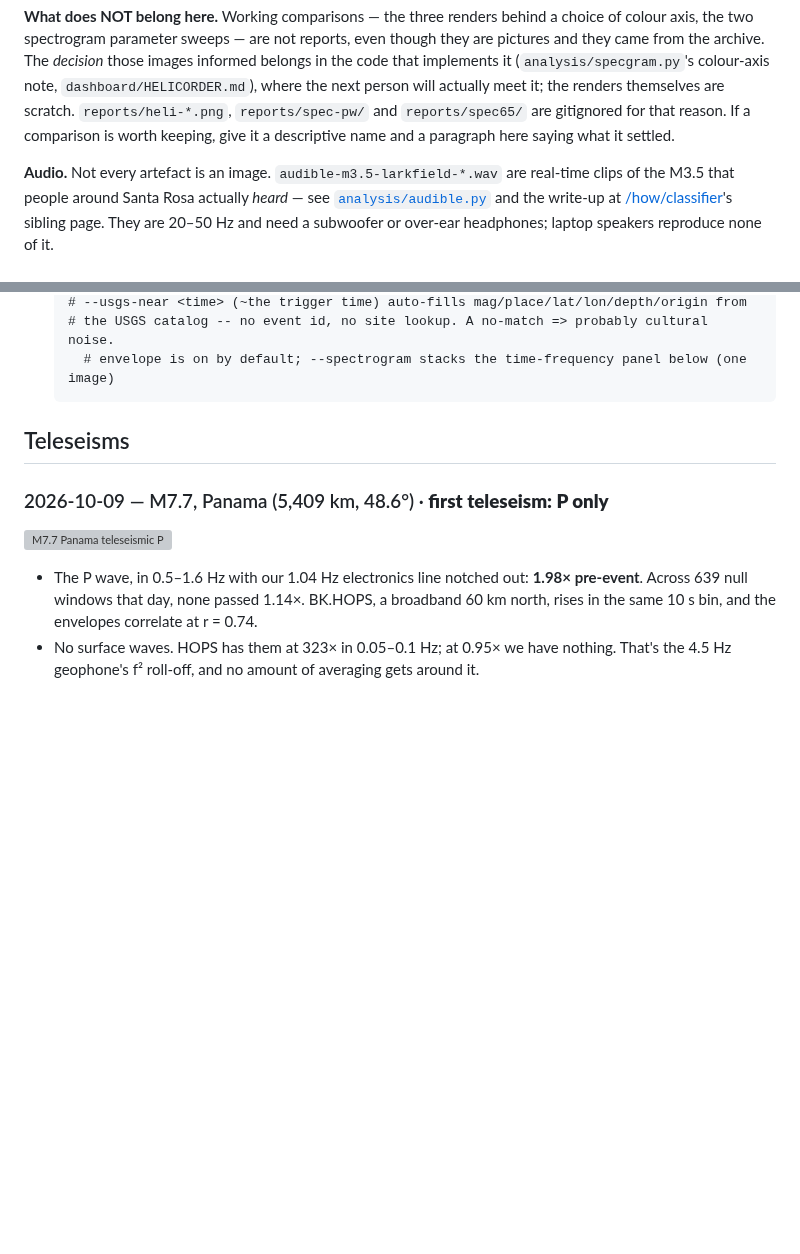
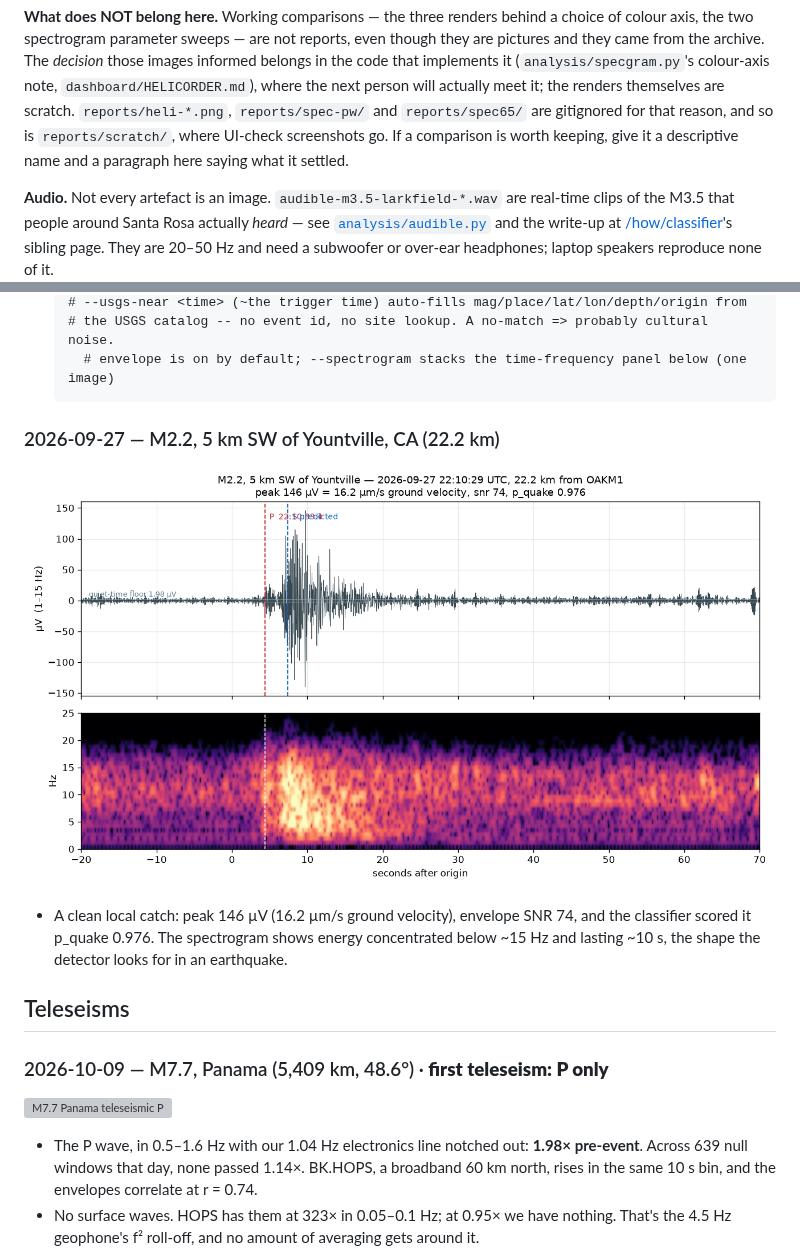
Before and after one commit to cmcguinness/Seismo, a Markdown page: reports/README.md, 2 parts joined by grey strips. Rendered like a GitHub page; pictures changed too: reports/yountville-2026-09-27.png (added); blank space fills up the shorter version; grey boxes are pictures that could not be loaded.

````diff
--- a/reports/README.md
+++ b/reports/README.md
@@ -14,7 +14,8 @@ though they are pictures and they came from the archive. The *decision* those im
 informed belongs in the code that implements it (`analysis/specgram.py`'s colour-axis
 note, `dashboard/HELICORDER.md`), where the next person will actually meet it; the
 renders themselves are scratch. `reports/heli-*.png`, `reports/spec-pw/` and
-`reports/spec65/` are gitignored for that reason. If a comparison is worth keeping,
+`reports/spec65/` are gitignored for that reason, and so is `reports/scratch/`, where
+UI-check screenshots go. If a comparison is worth keeping,
 give it a descriptive name and a paragraph here saying what it settled.
 
 **Audio.** Not every artefact is an image. `audible-m3.5-larkfield-*.wav` are
@@ -68,6 +69,14 @@ the same render plus per-event share images made with `quake_share.py`.
   # the USGS catalog -- no event id, no site lookup. A no-match => probably cultural noise.
     # envelope is on by default; --spectrogram stacks the time-frequency panel below (one image)
   ```
+
+### 2026-09-27 — M2.2, 5 km SW of Yountville, CA (22.2 km)
+
+![M2.2 Yountville](yountville-2026-09-27.png)
+
+- A clean local catch: peak 146 µV (16.2 µm/s ground velocity), envelope SNR 74, and
+  the classifier scored it p_quake 0.976. The spectrogram shows energy concentrated
+  below ~15 Hz and lasting ~10 s, the shape the detector looks for in an earthquake.
 
 ## Teleseisms
 
````
Also changed, not shown: 2 other files.
